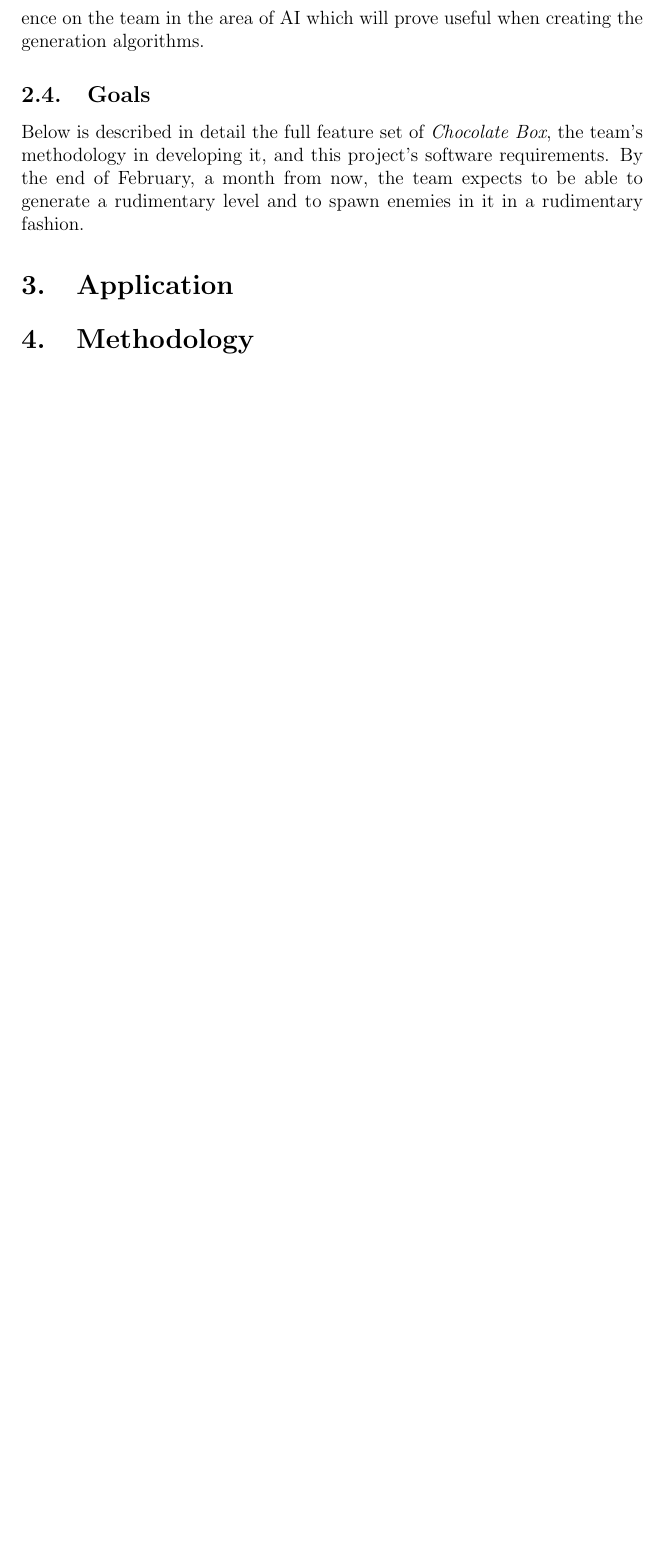
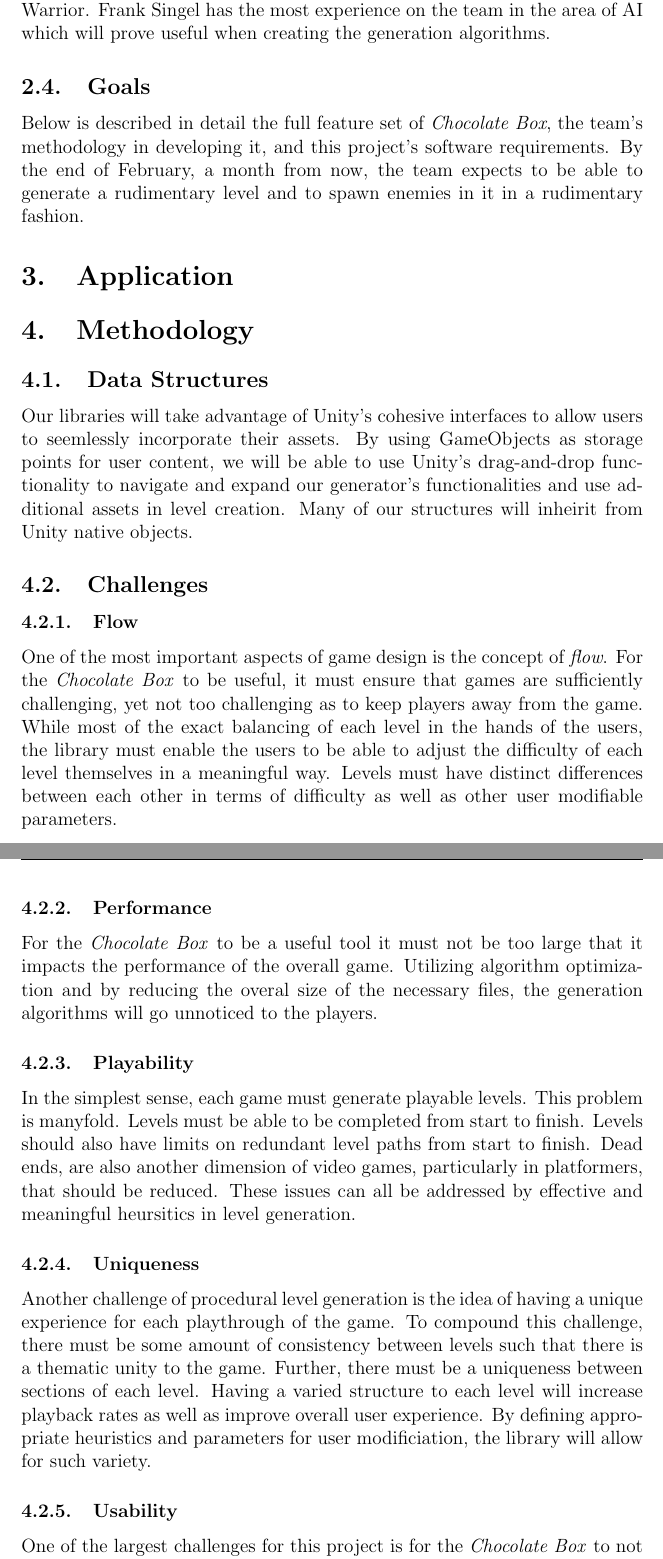
Before and after one commit to stuartlong/chocolatebox, a LaTeX document (Documentation/Project Proposal/proposal.tex): part of page 5 of 7 before the commit and two parts of pages 5 and 6 of 8 after it, the two joined at a grey line, cut so that both start at the same text, the shorter picture padded with empty space. Compiled offline with pdfLaTeX.

Commit message:
Added Methodology, James' prior work

```diff
--- a/Documentation/Project Proposal/proposal.tex
+++ b/Documentation/Project Proposal/proposal.tex
@@ -57,11 +57,29 @@ Unity 4.3 was released a few short months ago in late 2013. One the major new fe
 \subsection{Related Work}
 There currently does not exist any form of library to provide procedural level generation for Unity in either a 2D or 3D form. However, procedural level generation has been done for games such as \textit{Minecraft}. Such games are not open sourced and were not developed through Unity.
 \\\\
-Two of the members of the \textit{Chocolate Box} team have experience with Unity. Stuart Long helped developed a fully functional game, \textit{Gumdrop Gauntlet}, in Unity. WHAT DID JAMES DO?!?! Frank Singel has the most experience on the team in the area of AI which will prove useful when creating the generation algorithms.
+Two of the members of the \textit{Chocolate Box} team have experience with Unity. Stuart Long helped developed a fully functional game, \textit{Gumdrop Gauntlet}, in Unity. James Fitzpatrick has served as the design and programming leads for a number of Unity game demos, relevantly including a 2D puzzle-platformer, and a roleplaying game (RPG) in the style of Final Fantasy and Dragon Warrior. Frank Singel has the most experience on the team in the area of AI which will prove useful when creating the generation algorithms.
 \subsection{Goals}
 Below is described in detail the full feature set of \textit{Chocolate Box}, the team's methodology in developing it, and this project's software requirements. By the end of February, a month from now, the team expects to be able to generate a rudimentary level and to spawn enemies in it in a rudimentary fashion.
+
 \section{Application}
+
 \section{Methodology}
+\subsection{Data Structures}
+Our libraries will take advantage of Unity's cohesive interfaces to allow users to seemlessly incorporate their assets. By using GameObjects as storage points for user content, we will be able to use Unity's drag-and-drop functionality to navigate and expand our generator's functionalities and use additional assets in level creation. Many of our structures will inheirit from  Unity native objects.
+
+\subsection{Challenges}
+\subsubsection{Flow}
+One of the most important aspects of game design is the concept of \textit{flow}.  For the \textit{Chocolate Box} to be useful, it must ensure that games are sufficiently challenging, yet not too challenging as to keep players away from the game. While most of the  exact balancing of each level in the hands of the users, the library must enable the users to be able to adjust the difficulty of each level themselves in a meaningful way. Levels must have distinct differences between each other in terms of difficulty as well as other user modifiable parameters.
+\subsubsection{Performance}
+For the \textit{Chocolate Box} to be a useful tool it must not be too large that it impacts the performance of the overall game. Utilizing algorithm optimization and by reducing the overal size of the necessary files, the generation algorithms will go unnoticed to the players.
+\subsubsection{Playability}
+In the simplest sense, each game must generate playable levels. This problem is manyfold. Levels must be able to be completed from start to finish. Levels should also have limits on redundant level paths from start to finish. Dead ends, are also another dimension of video games, particularly in platformers, that should be reduced. These issues can all be addressed by effective and meaningful heursitics in level generation.
+\subsubsection{Uniqueness}
+Another challenge of procedural level generation is the idea of having a unique experience for each playthrough of the game. To compound this challenge, there must be some amount of consistency between levels such that there is a thematic unity to the game. Further, there must be a uniqueness between sections of each level. Having a varied structure to each level will increase playback rates as well as improve overall user experience. By defining appropriate heuristics and parameters for user modificiation, the library will allow for such variety.
+\subsubsection{Usability}
+One of the largest challenges for this project is for the \textit{Chocolate Box} to not just be powerful, but also easy to use. There are many powerful tools at the disposal of users. Often these tools are too feature heavy and less important tools can convolute the strengths of many features of similar libraries. The library tool be too complex that it cannot allow for a quickened game design workflow. It also must be able to seemlessly adapt to a variety of user assets. By using many built-in WYSIWYG features of Unity, this challenge will be simplified.
+
+
 \section{Software Design}
 \section{Project Management}
 The \textit{Chocolate Box} team is small and familiar, allowing for a more project management schema. Stuart Long is the project manager and he will be responsible for the overall project management. Each member of the team will have set responsibilities, but the team as a whole will collaborate on any challenges or problems that arise if need be. The team will be using the on-line task tracking system Trello to keep track of project tasks and bugs. A private git repository on GitHub has been secured to use as the version control system for the project. Below is a Gantt chart outlining the broad goals and time-line of the project that the team have so far determined.
```
